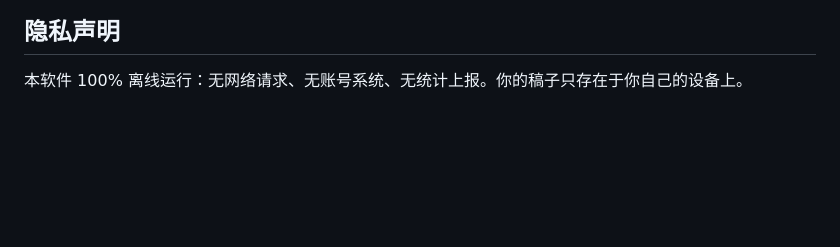
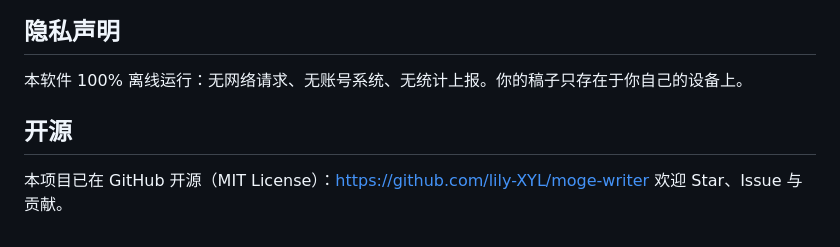
Before and after one commit to lily-XYL/moge-writer, a Markdown page: README.md, the part around the change. Rendered like a GitHub page; blank space fills up the shorter version.

Commit message:
docs: 补充开源地址

```diff
--- a/README.md
+++ b/README.md
@@ -92,3 +92,7 @@ novel-studio/
 ## 隐私声明
 
 本软件 100% 离线运行：无网络请求、无账号系统、无统计上报。你的稿子只存在于你自己的设备上。
+
+## 开源
+本项目已在 GitHub 开源（MIT License）：https://github.com/lily-XYL/moge-writer
+欢迎 Star、Issue 与贡献。
```
